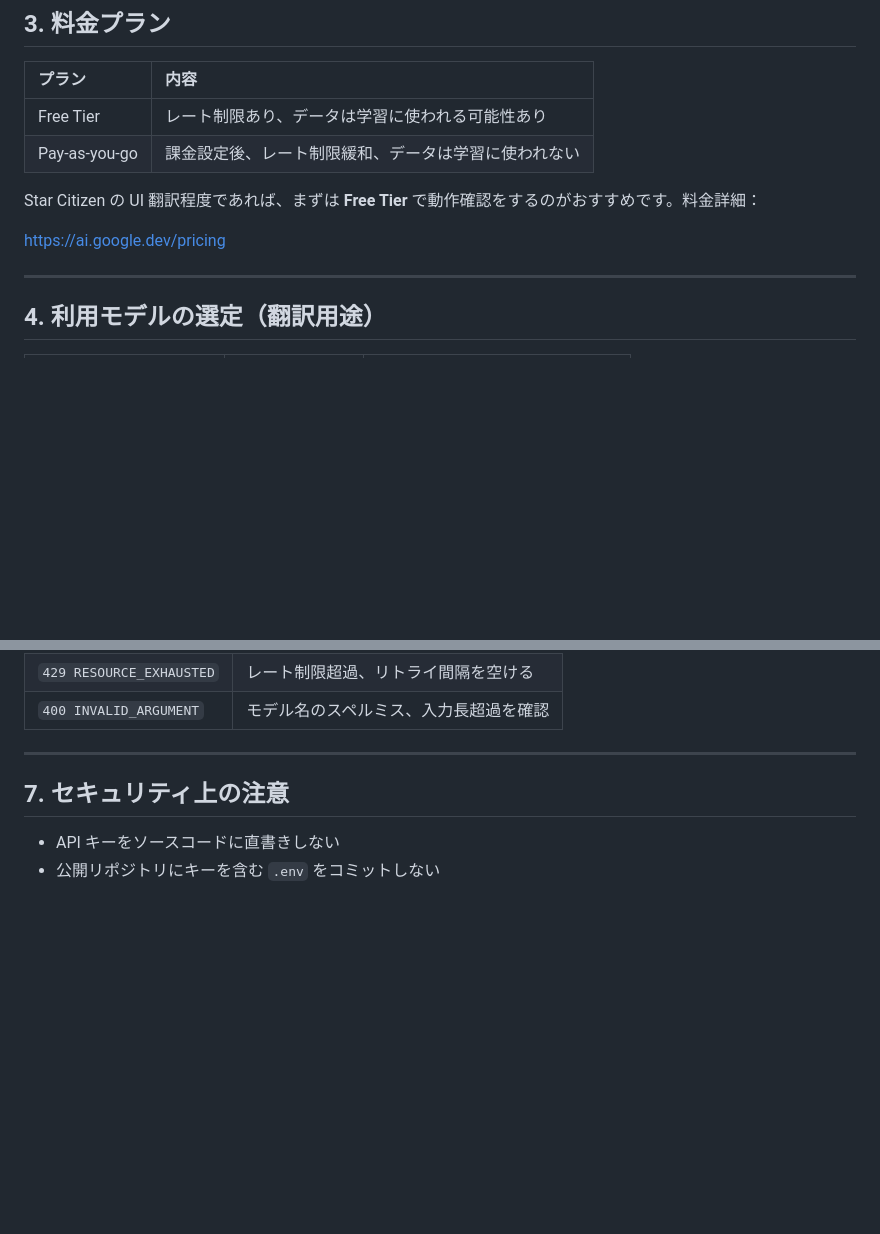
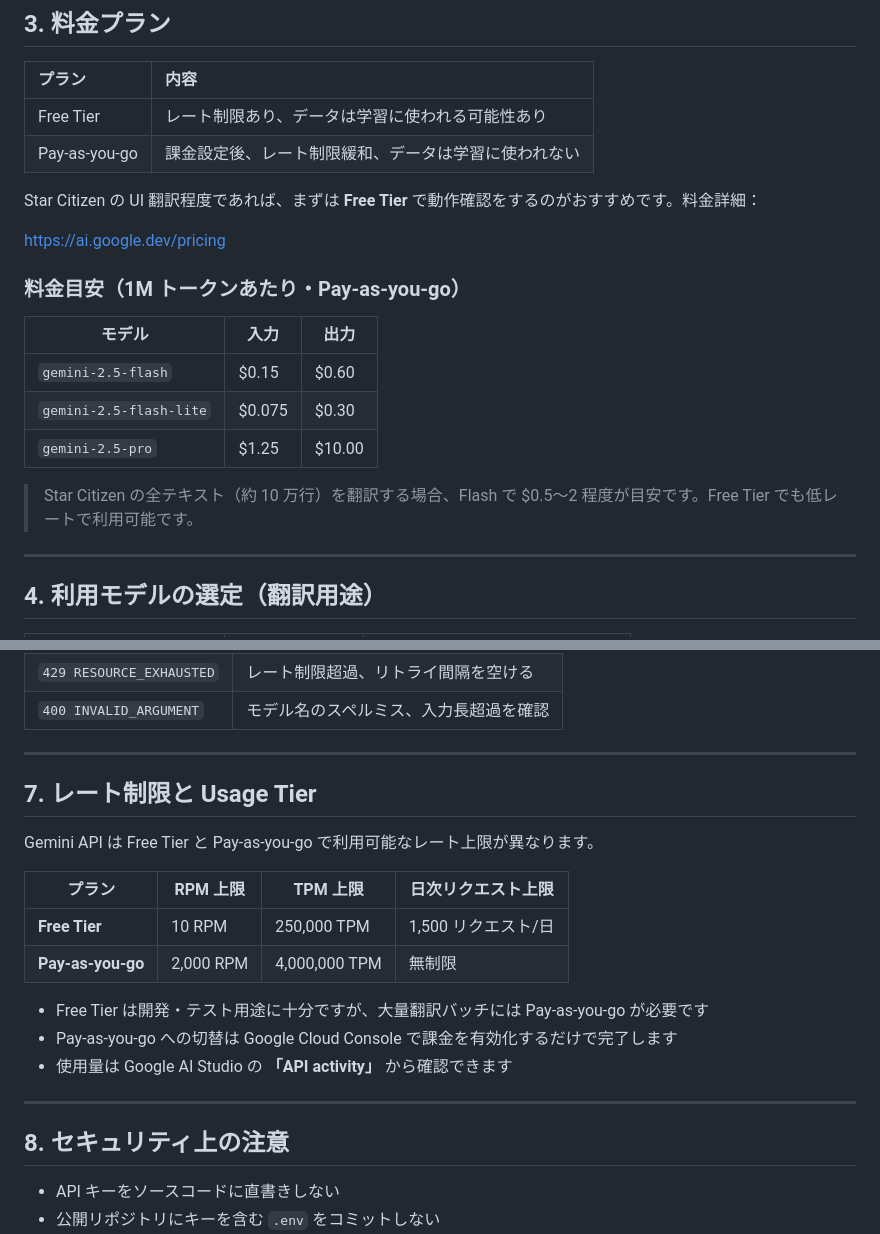
Before and after one commit to batake321/StarCitizenJapaneseTextCreater, a Markdown page: docs/API_Key_取得_Gemini.md, 2 parts joined by grey strips. Rendered like a GitHub page; blank space fills up the shorter version.

```diff
--- a/docs/API_Key_取得_Gemini.md
+++ b/docs/API_Key_取得_Gemini.md
@@ -43,6 +43,16 @@ Google アカウントでログインしてください。初回はサービス
 Star Citizen の UI 翻訳程度であれば、まずは **Free Tier** で動作確認をするのがおすすめです。料金詳細：
 
 https://ai.google.dev/pricing
+
+### 料金目安（1M トークンあたり・Pay-as-you-go）
+
+| モデル | 入力 | 出力 |
+|---|---|---|
+| `gemini-2.5-flash` | $0.15 | $0.60 |
+| `gemini-2.5-flash-lite` | $0.075 | $0.30 |
+| `gemini-2.5-pro` | $1.25 | $10.00 |
+
+> Star Citizen の全テキスト（約 10 万行）を翻訳する場合、Flash で $0.5〜2 程度が目安です。Free Tier でも低レートで利用可能です。
 
 ---
 
@@ -94,7 +104,22 @@ print(resp.text)
 
 ---
 
-## 7\. セキュリティ上の注意
+## 7\. レート制限と Usage Tier
+
+Gemini API は Free Tier と Pay-as-you-go で利用可能なレート上限が異なります。
+
+| プラン | RPM 上限 | TPM 上限 | 日次リクエスト上限 |
+|---|---|---|---|
+| **Free Tier** | 10 RPM | 250,000 TPM | 1,500 リクエスト/日 |
+| **Pay-as-you-go** | 2,000 RPM | 4,000,000 TPM | 無制限 |
+
+- Free Tier は開発・テスト用途に十分ですが、大量翻訳バッチには Pay-as-you-go が必要です
+- Pay-as-you-go への切替は Google Cloud Console で課金を有効化するだけで完了します
+- 使用量は Google AI Studio の **「API activity」** から確認できます
+
+---
+
+## 8\. セキュリティ上の注意
 
 - API キーをソースコードに直書きしない
 - 公開リポジトリにキーを含む `.env` をコミットしない
```
Also changed, not shown: README.md (+12 -1 lines), docs/API_Key_取得_Claude.md (+17 -3 lines), image/Keybind_Keyboardpng.png, image/Translate.png, 2 other files.
